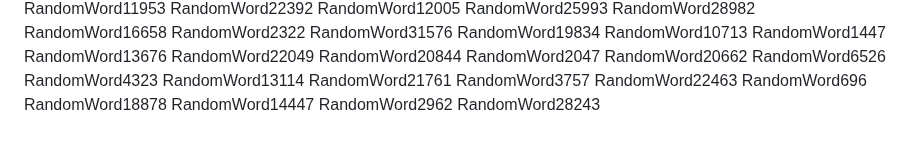
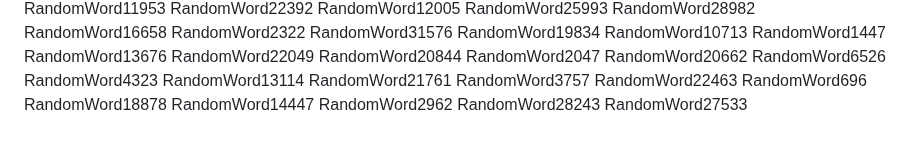
Before and after one commit to samuelkchris/flutter_feature_tour, a Markdown page: README.md, the part around the change. Rendered like a GitHub page.

Commit message:
Auto-update README with random word 52

```diff
--- a/README.md
+++ b/README.md
@@ -391,3 +391,4 @@ RandomWord18878
 RandomWord14447
 RandomWord2962
 RandomWord28243
+RandomWord27533
```
